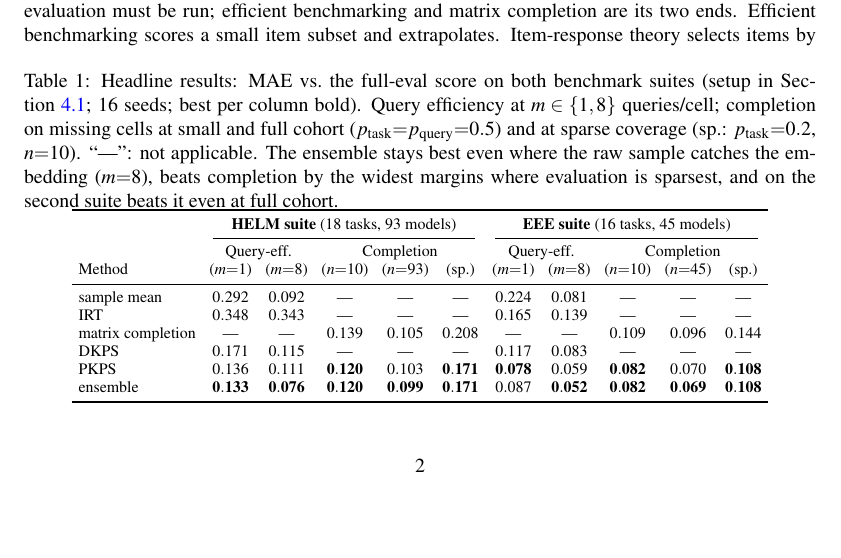
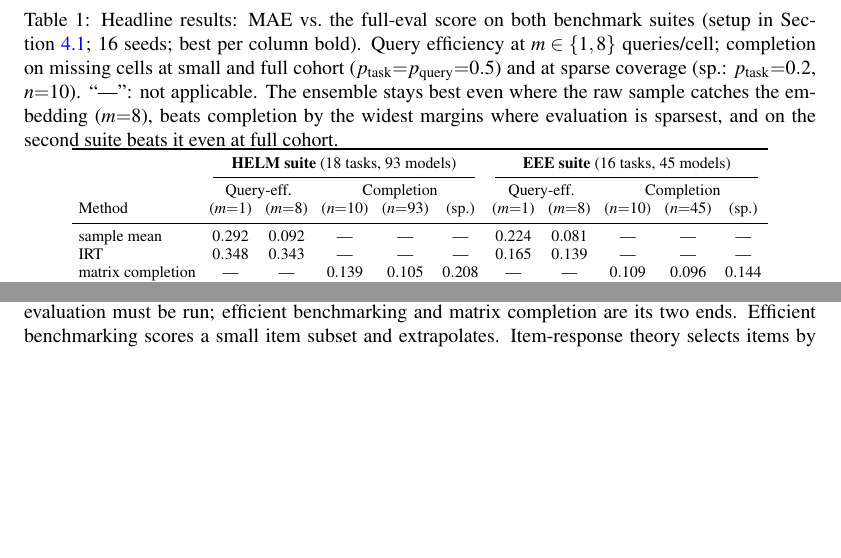
Before and after one commit to jataware/dkps, a LaTeX paper (paper/main.tex): part of page 2 of 16 before the commit and two parts of page 2 of 16 after it, the two joined at a grey line, cut so that both start at the same text, the shorter picture padded with empty space. Compiled offline with pdfLaTeX.

Commit message:
paper: hero table back to top of page 2
On inspection it belongs at the page top, a la the query-efficient
benchmarking paper: [b!] -> [t!].

Co-Authored-By: Claude Opus 4.8 (1M context) <noreply@anthropic.com>
Claude-Session: https://claude.ai/code/session_019VkDoLFnBiHFuUR33BoaNY

```diff
--- a/paper/main.tex
+++ b/paper/main.tex
@@ -89,7 +89,7 @@ means with an $8\times$ smaller query budget, and that ensembling it with score-
 methods reduces the error of low-rank completion by up to $28\%$
 (Section~\ref{sec:experiments}).
 
-\begin{table}[b!]
+\begin{table}[t!]
 \centering
 \caption{Headline results: MAE vs.\ the full-eval score on both benchmark suites
 (setup in Section~\ref{sec:setup}; $16$ seeds; best per column bold).
```
Also changed, not shown: paper/main.pdf.
